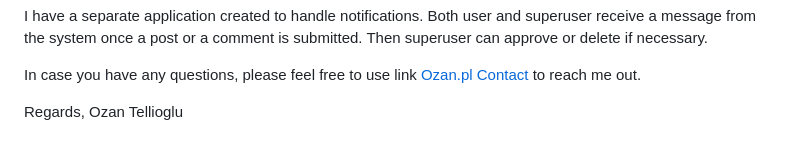
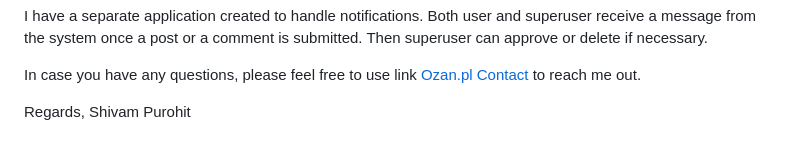
Before and after one commit to shivam-Purohit/Blog-App, a Markdown page: README.md, the part around the change. Drawn GitHub-style.

```diff
--- a/README.md
+++ b/README.md
@@ -75,4 +75,4 @@ I have a separate application created to handle notifications. Both user and sup
 In case you have any questions, please feel free to use link <a href="https://www.ozan.pl/contact/">Ozan.pl Contact</a> to reach me out.
 
 Regards,
-Ozan Tellioglu
+Shivam Purohit
```
